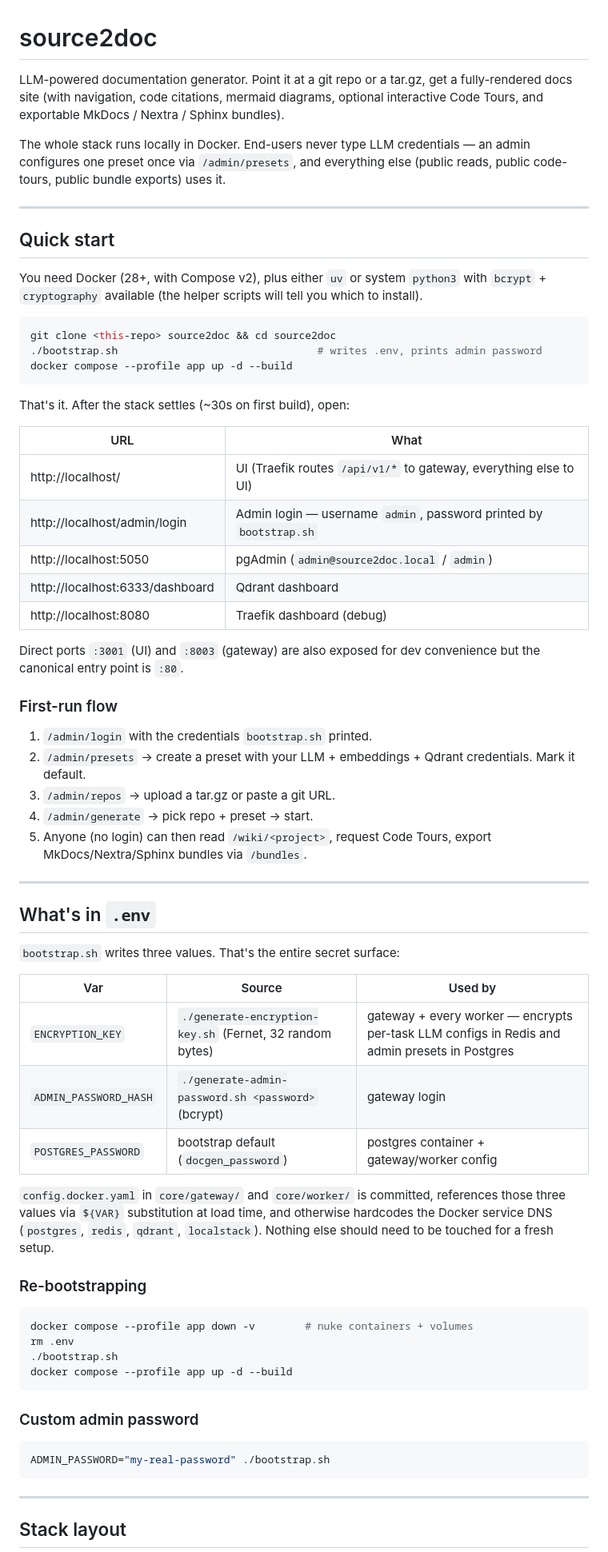
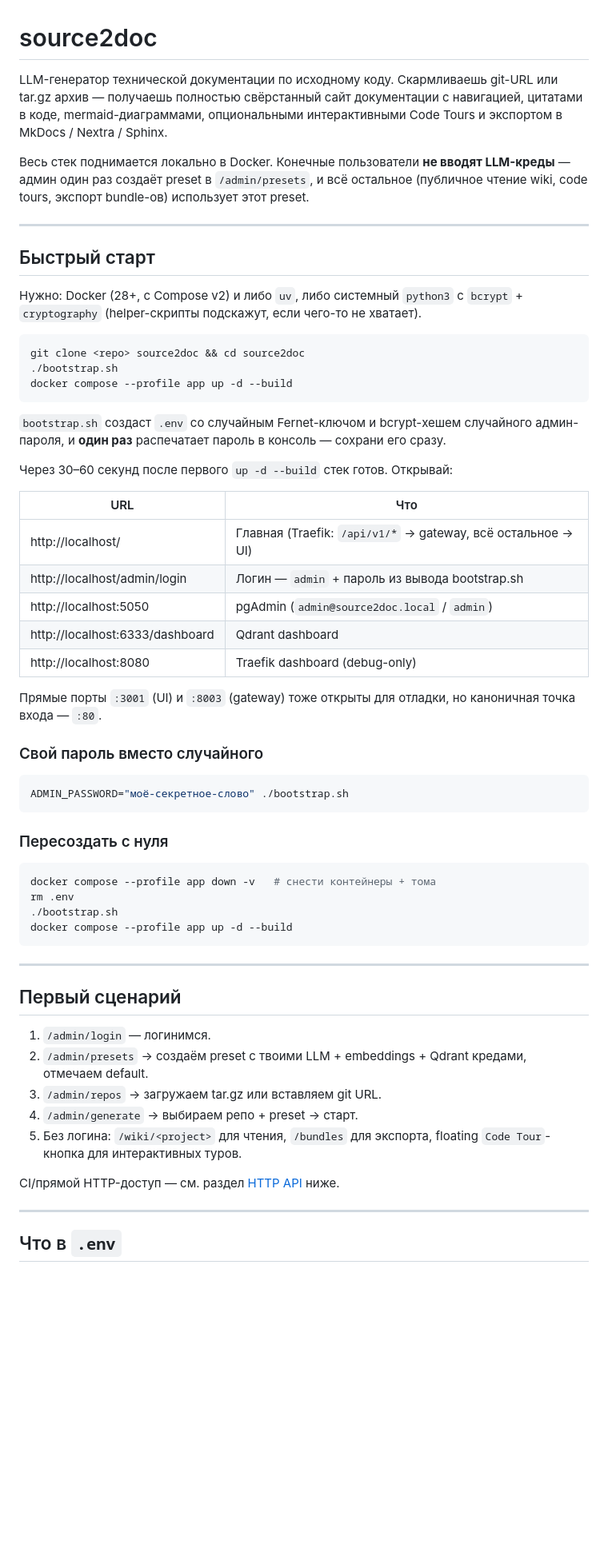
Before and after one commit to moitimemasters/source2doc, a Markdown page: README.md, the part around one of its changes. Shown at 80% size. GitHub-like rendering; blank space fills up the shorter version.

````diff
--- a/README.md
+++ b/README.md
@@ -1,84 +1,75 @@
 # source2doc
 
-LLM-powered documentation generator. Point it at a git repo or a tar.gz, get
-a fully-rendered docs site (with navigation, code citations, mermaid diagrams,
-optional interactive Code Tours, and exportable MkDocs / Nextra / Sphinx
-bundles).
+LLM-генератор технической документации по исходному коду. Скармливаешь git-URL
+или tar.gz архив — получаешь полностью свёрстанный сайт документации с
+навигацией, цитатами в коде, mermaid-диаграммами, опциональными интерактивными
+Code Tours и экспортом в MkDocs / Nextra / Sphinx.
 
-The whole stack runs locally in Docker. End-users never type LLM credentials —
-an admin configures one preset once via `/admin/presets`, and everything else
-(public reads, public code-tours, public bundle exports) uses it.
+Весь стек поднимается локально в Docker. Конечные пользователи **не вводят
+LLM-креды** — админ один раз создаёт preset в `/admin/presets`, и всё
+остальное (публичное чтение wiki, code tours, экспорт bundle-ов) использует
+этот preset.
 
 ---
 
-## Quick start
+## Быстрый старт
 
-You need Docker (28+, with Compose v2), plus either `uv` or system `python3`
-with `bcrypt` + `cryptography` available (the helper scripts will tell you
-which to install).
+Нужно: Docker (28+, с Compose v2) и либо `uv`, либо системный `python3` с
+`bcrypt` + `cryptography` (helper-скрипты подскажут, если чего-то не хватает).
 
 ```bash
-git clone <this-repo> source2doc && cd source2doc
-./bootstrap.sh                                # writes .env, prints admin password
+git clone <repo> source2doc && cd source2doc
+./bootstrap.sh
 docker compose --profile app up -d --build
 ```
 
-That's it. After the stack settles (~30s on first build), open:
+`bootstrap.sh` создаст `.env` со случайным Fernet-ключом и bcrypt-хешем
+случайного админ-пароля, и **один раз** распечатает пароль в консоль —
+сохрани его сразу.
 
-| URL | What |
+Через 30–60 секунд после первого `up -d --build` стек готов. Открывай:
+
+| URL | Что |
 |---|---|
-| http://localhost/ | UI (Traefik routes `/api/v1/*` to gateway, everything else to UI) |
-| http://localhost/admin/login | Admin login — username `admin`, password printed by `bootstrap.sh` |
+| http://localhost/ | Главная (Traefik: `/api/v1/*` → gateway, всё остальное → UI) |
+| http://localhost/admin/login | Логин — `admin` + пароль из вывода bootstrap.sh |
 | http://localhost:5050 | pgAdmin (`admin@source2doc.local` / `admin`) |
 | http://localhost:6333/dashboard | Qdrant dashboard |
-| http://localhost:8080 | Traefik dashboard (debug) |
+| http://localhost:8080 | Traefik dashboard (debug-only) |
 
-Direct ports `:3001` (UI) and `:8003` (gateway) are also exposed for dev
-convenience but the canonical entry point is `:80`.
+Прямые порты `:3001` (UI) и `:8003` (gateway) тоже открыты для отладки, но
+каноничная точка входа — `:80`.
 
-### First-run flow
-
-1. `/admin/login` with the credentials `bootstrap.sh` printed.
-2. `/admin/presets` → create a preset with your LLM + embeddings + Qdrant
-   credentials. Mark it default.
-3. `/admin/repos` → upload a tar.gz or paste a git URL.
-4. `/admin/generate` → pick repo + preset → start.
-5. Anyone (no login) can then read `/wiki/<project>`, request Code Tours,
-   export MkDocs/Nextra/Sphinx bundles via `/bundles`.
-
----
-
-## What's in `.env`
-
-`bootstrap.sh` writes three values. That's the entire secret surface:
-
-| Var | Source | Used by |
-|---|---|---|
-| `ENCRYPTION_KEY` | `./generate-encryption-key.sh` (Fernet, 32 random bytes) | gateway + every worker — encrypts per-task LLM configs in Redis and admin presets in Postgres |
-| `ADMIN_PASSWORD_HASH` | `./generate-admin-password.sh <password>` (bcrypt) | gateway login |
-| `POSTGRES_PASSWORD` | bootstrap default (`docgen_password`) | postgres container + gateway/worker config |
-
-`config.docker.yaml` in `core/gateway/` and `core/worker/` is committed,
-references those three values via `${VAR}` substitution at load time, and
-otherwise hardcodes the Docker service DNS (`postgres`, `redis`, `qdrant`,
-`localstack`). Nothing else should need to be touched for a fresh setup.
-
-### Re-bootstrapping
+### Свой пароль вместо случайного
 
 ```bash
-docker compose --profile app down -v        # nuke containers + volumes
+ADMIN_PASSWORD="моё-секретное-слово" ./bootstrap.sh
+```
+
+### Пересоздать с нуля
+
+```bash
+docker compose --profile app down -v   # снести контейнеры + тома
 rm .env
 ./bootstrap.sh
 docker compose --profile app up -d --build
 ```
 
-### Custom admin password
+---
 
-```bash
-ADMIN_PASSWORD="my-real-password" ./bootstrap.sh
-```
+## Первый сценарий
+
+1. `/admin/login` — логинимся.
+2. `/admin/presets` → создаём preset с твоими LLM + embeddings + Qdrant
+   кредами, отмечаем default.
+3. `/admin/repos` → загружаем tar.gz или вставляем git URL.
+4. `/admin/generate` → выбираем репо + preset → старт.
+5. Без логина: `/wiki/<project>` для чтения, `/bundles` для экспорта,
+   floating `Code Tour`-кнопка для интерактивных туров.
+
+CI/прямой HTTP-доступ — см. раздел [HTTP API](#http-api) ниже.
 
 ---
 
-## Stack layout
+## Что в `.env`
 
````
Also changed, not shown: other parts of README.md (+102 -38 lines).
